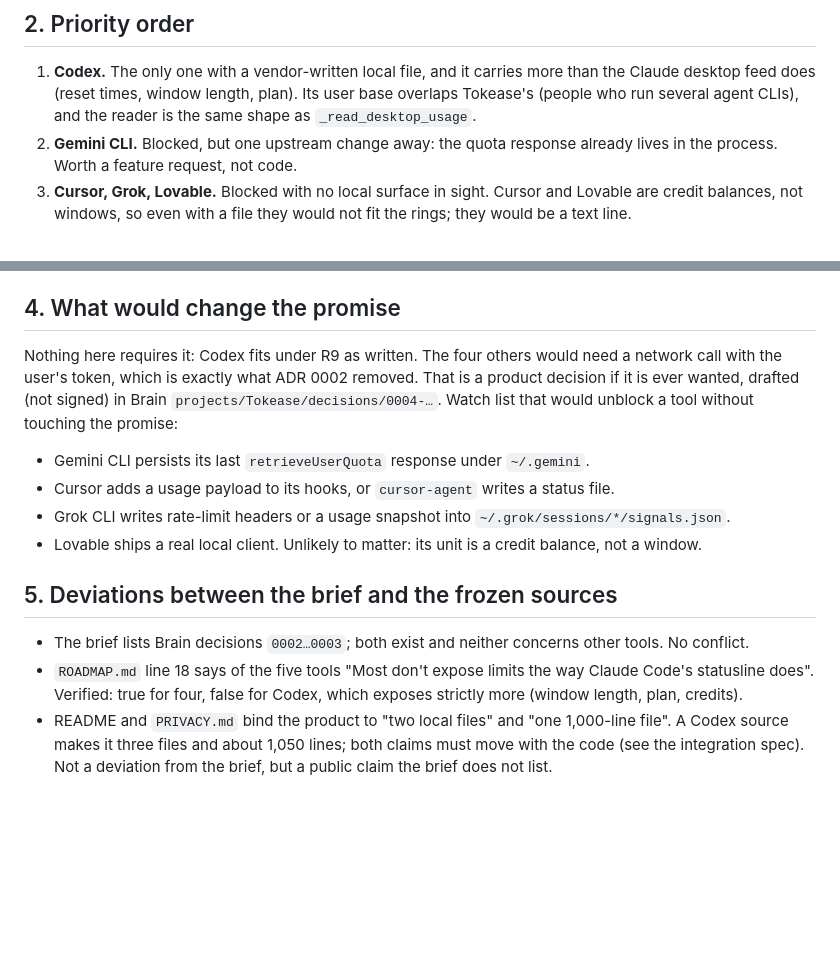
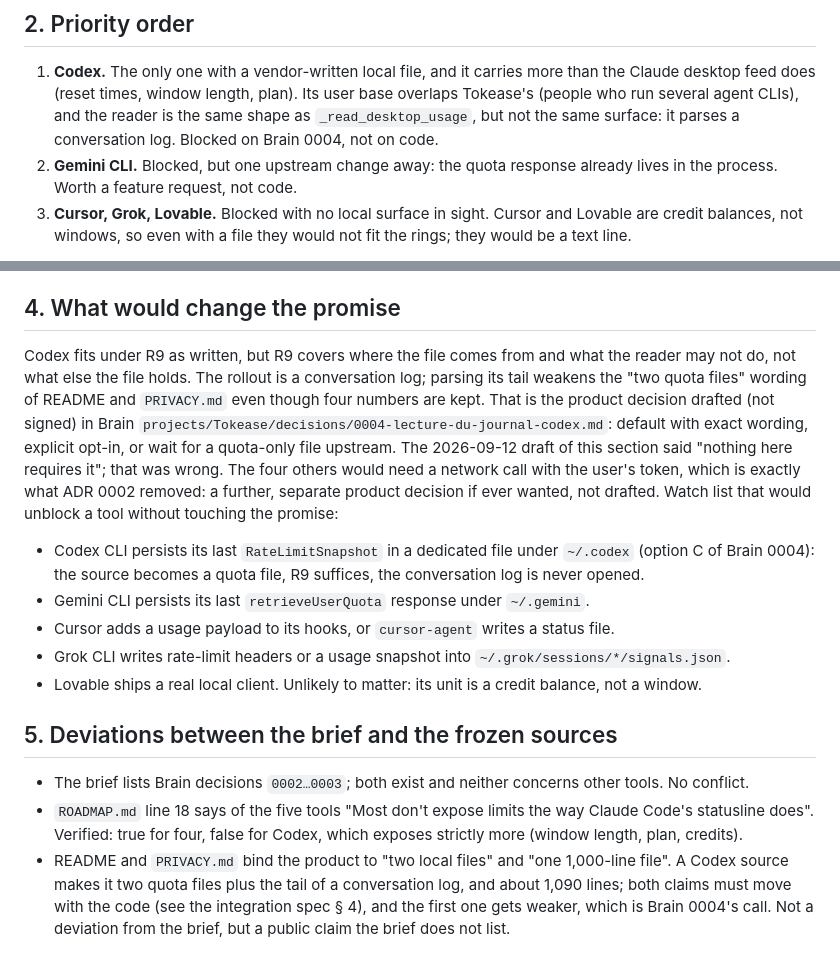
Before and after one commit to tpatrouillat/tokease, a Markdown page: docs/specs/multi-provider-feasibility.md, 2 parts joined by grey strips. GitHub-like rendering; blank space fills up the shorter version.

Commit message:
docs(spec): feasibility matrix — Codex gated on Brain 0004 (conversation log, limit_id families, Desktop writes null limits)
Co-Authored-By: Claude Fable 5.1 <noreply@anthropic.com>
Claude-Session: https://claude.ai/code/session_015ujUCTYB9ERe3ewg1kJzoH

```diff
--- a/docs/specs/multi-provider-feasibility.md
+++ b/docs/specs/multi-provider-feasibility.md
@@ -51,7 +51,9 @@ opened.
 1. **Codex.** The only one with a vendor-written local file, and it carries
    more than the Claude desktop feed does (reset times, window length, plan).
    Its user base overlaps Tokease's (people who run several agent CLIs), and
-   the reader is the same shape as `_read_desktop_usage`.
+   the reader is the same shape as `_read_desktop_usage`, but not the same
+   surface: it parses a conversation log. Blocked on Brain 0004, not on
+   code.
 2. **Gemini CLI.** Blocked, but one upstream change away: the quota response
    already lives in the process. Worth a feature request, not code.
 3. **Cursor, Grok, Lovable.** Blocked with no local surface in sight. Cursor
@@ -104,12 +106,22 @@ assume "5-hour and weekly". Rules, reusing `display-strategy.md`:
 
 ## 4. What would change the promise
 
-Nothing here requires it: Codex fits under R9 as written. The four others
-would need a network call with the user's token, which is exactly what ADR
-0002 removed. That is a product decision if it is ever wanted, drafted (not
-signed) in Brain `projects/Tokease/decisions/0004-…`. Watch list that would
-unblock a tool without touching the promise:
+Codex fits under R9 as written, but R9 covers where the file comes from and
+what the reader may not do, not what else the file holds. The rollout is a
+conversation log; parsing its tail weakens the "two quota files" wording of
+README and `PRIVACY.md` even though four numbers are kept. That is the
+product decision drafted (not signed) in Brain
+`projects/Tokease/decisions/0004-lecture-du-journal-codex.md`: default with
+exact wording, explicit opt-in, or wait for a quota-only file upstream. The
+2026-09-12 draft of this section said "nothing here requires it"; that was
+wrong. The four others would need a network call with the user's token,
+which is exactly what ADR 0002 removed: a further, separate product
+decision if ever wanted, not drafted. Watch list that would unblock a tool
+without touching the promise:
 
+- Codex CLI persists its last `RateLimitSnapshot` in a dedicated file under
+  `~/.codex` (option C of Brain 0004): the source becomes a quota file, R9
+  suffices, the conversation log is never opened.
 - Gemini CLI persists its last `retrieveUserQuota` response under `~/.gemini`.
 - Cursor adds a usage payload to its hooks, or `cursor-agent` writes a
   status file.
@@ -126,6 +138,8 @@ unblock a tool without touching the promise:
   way Claude Code's statusline does". Verified: true for four, false for
   Codex, which exposes strictly more (window length, plan, credits).
 - README and `PRIVACY.md` bind the product to "two local files" and "one
-  1,000-line file". A Codex source makes it three files and about 1,050
-  lines; both claims must move with the code (see the integration spec).
-  Not a deviation from the brief, but a public claim the brief does not list.
+  1,000-line file". A Codex source makes it two quota files plus the tail
+  of a conversation log, and about 1,090 lines; both claims must move with
+  the code (see the integration spec § 4), and the first one gets weaker,
+  which is Brain 0004's call. Not a deviation from the brief, but a public
+  claim the brief does not list.
```
Also changed, not shown: other parts of docs/specs/multi-provider-feasibility.md (+1 -1 lines).
